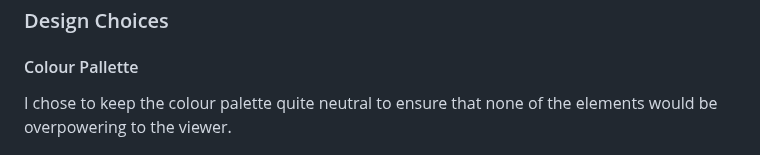
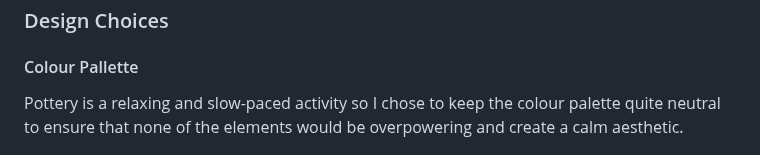
Before and after one commit to Annabelle-Metcalfe/south-wales-pottery-club, a Markdown page: README.md, the part around the change. Drawn GitHub-style.

Commit message:
started updating wireframes

```diff
--- a/README.md
+++ b/README.md
@@ -159,7 +159,7 @@ Contact Page
 
 #### Colour Pallette
 
-I chose to keep the colour palette quite neutral to ensure that none of the elements would be overpowering to the viewer.
+Pottery is a relaxing and slow-paced activity so I chose to keep the colour palette quite neutral to ensure that none of the elements would be overpowering and create a calm aesthetic.
 
 ![Colour Palette](assets/images/readme-images/colour-palette.png)
 
```
